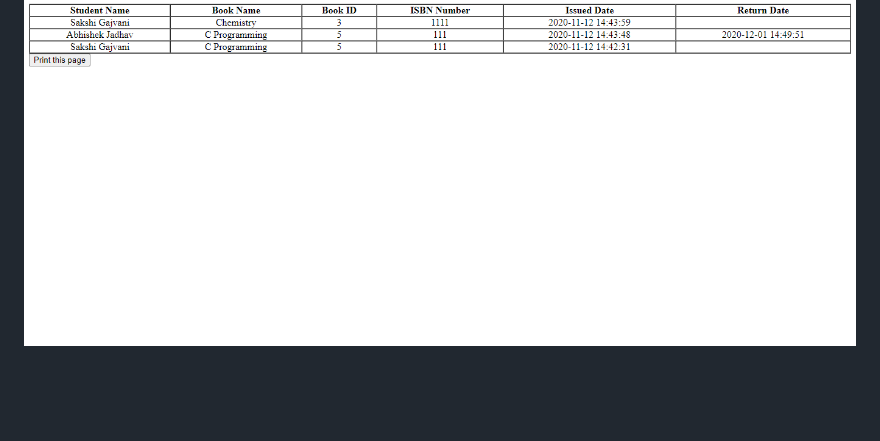
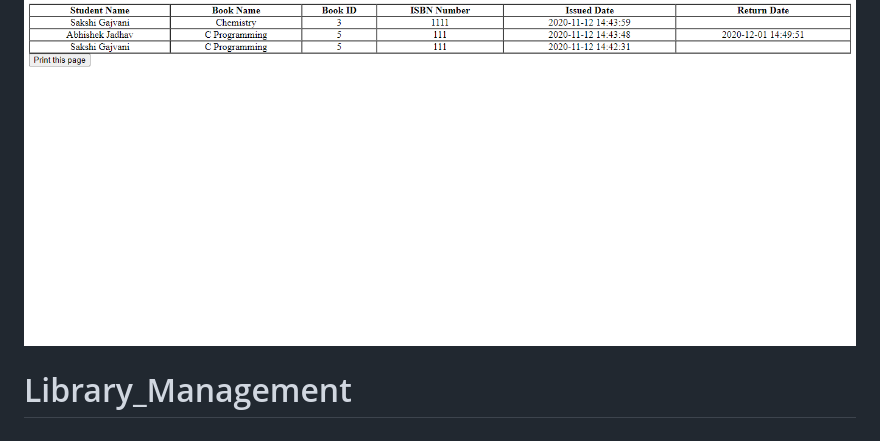
Before and after one commit to Sathishnaik786/Library_Management_System, a Markdown page: README.md, the part around the change. Rendered like a GitHub page; blank space fills up the shorter version.

```diff
--- a/README.md
+++ b/README.md
@@ -101,3 +101,4 @@ Download and install suitable XAMP server from this link - https://www.apachefri
 ***
 
 ![UserWise Report](Screenshots/User_wise.png)
+# Library_Management
```
